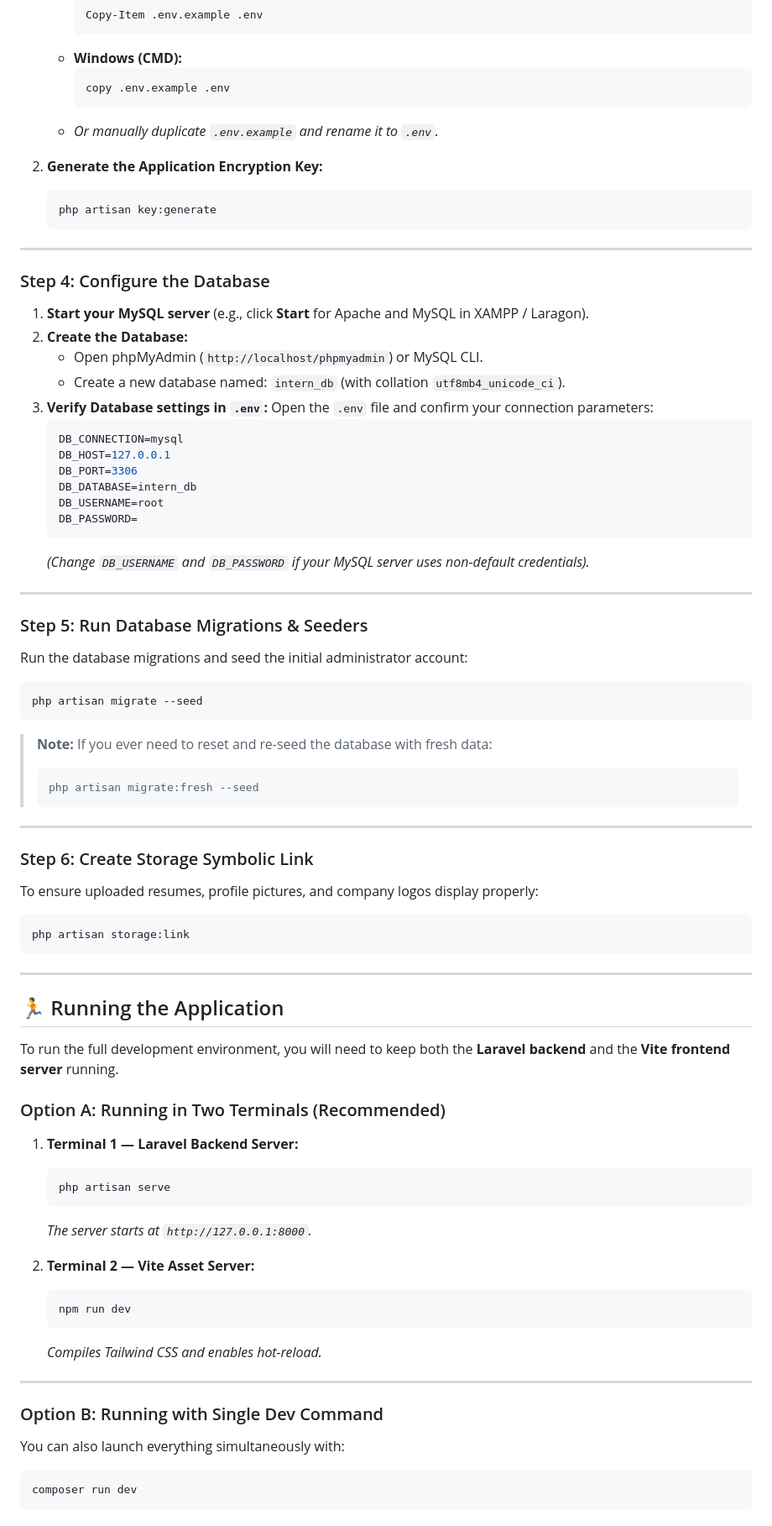
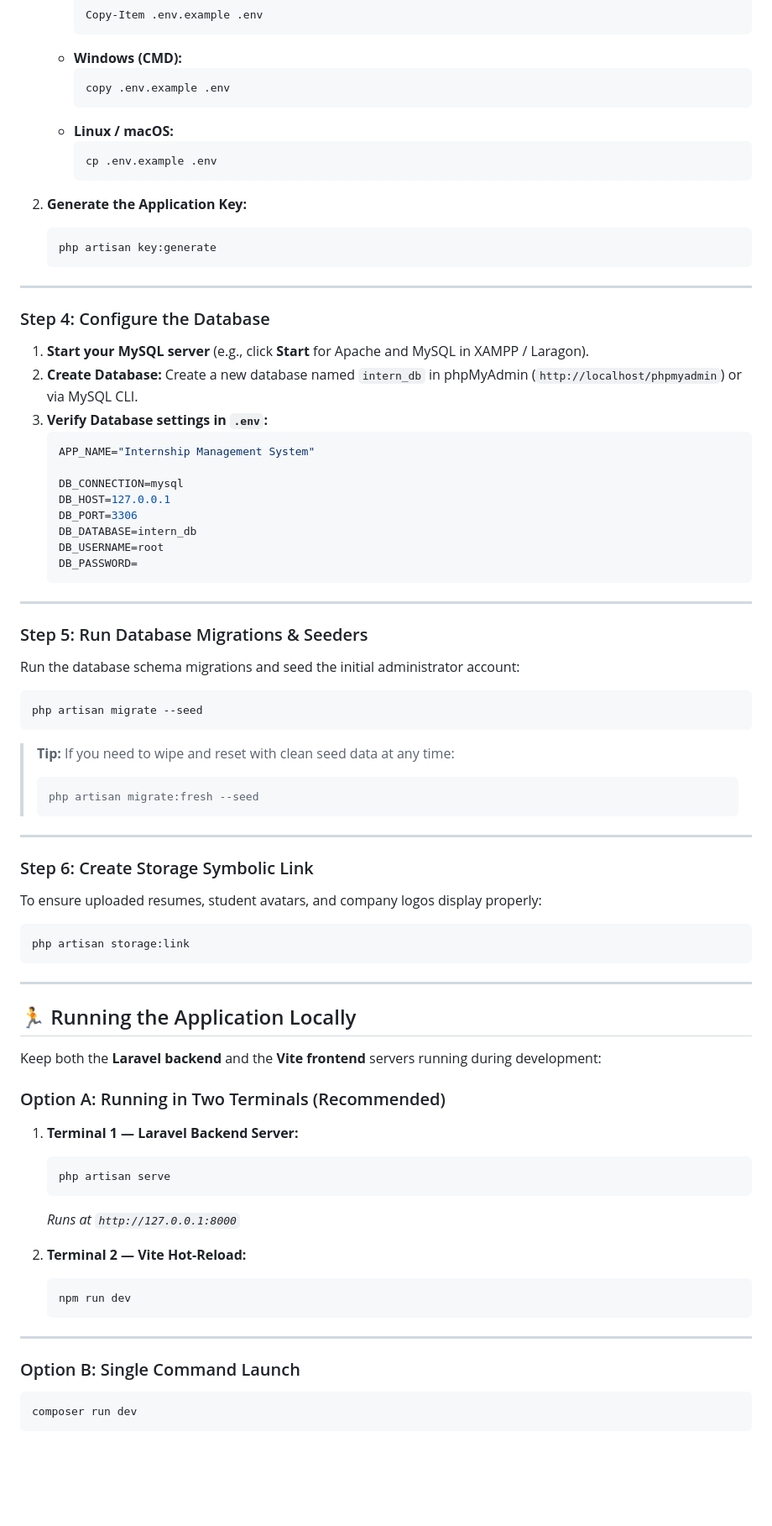
Before and after one commit to thonpheara/InternshipMS, a Markdown page: README.md, the part around one of its changes. Shown at 84% size. GitHub-like rendering; blank space fills up the shorter version.

````diff
--- a/README.md
+++ b/README.md
@@ -60,9 +87,12 @@ cd "d:\USEA\Years 3\S2\Android App Development\SmartIntern"
      ```cmd
      copy .env.example .env
      ```
-   - *Or manually duplicate `.env.example` and rename it to `.env`.*
+   - **Linux / macOS:**
+     ```bash
+     cp .env.example .env
+     ```
 
-2. **Generate the Application Encryption Key:**
+2. **Generate the Application Key:**
    ```bash
    php artisan key:generate
    ```
@@ -72,12 +102,11 @@ cd "d:\USEA\Years 3\S2\Android App Development\SmartIntern"
 ### Step 4: Configure the Database
 
 1. **Start your MySQL server** (e.g., click **Start** for Apache and MySQL in XAMPP / Laragon).
-2. **Create the Database:**
-   - Open phpMyAdmin (`http://localhost/phpmyadmin`) or MySQL CLI.
-   - Create a new database named: `intern_db` (with collation `utf8mb4_unicode_ci`).
+2. **Create Database:** Create a new database named `intern_db` in phpMyAdmin (`http://localhost/phpmyadmin`) or via MySQL CLI.
 3. **Verify Database settings in `.env`:**
-   Open the `.env` file and confirm your connection parameters:
    ```env
+   APP_NAME="Internship Management System"
+
    DB_CONNECTION=mysql
    DB_HOST=127.0.0.1
    DB_PORT=3306
@@ -85,18 +114,17 @@ cd "d:\USEA\Years 3\S2\Android App Development\SmartIntern"
    DB_USERNAME=root
    DB_PASSWORD=
    ```
-   *(Change `DB_USERNAME` and `DB_PASSWORD` if your MySQL server uses non-default credentials).*
 
 ---
 
 ### Step 5: Run Database Migrations & Seeders
 
-Run the database migrations and seed the initial administrator account:
+Run the database schema migrations and seed the initial administrator account:
 ```bash
 php artisan migrate --seed
 ```
 
-> **Note:** If you ever need to reset and re-seed the database with fresh data:
+> **Tip:** If you need to wipe and reset with clean seed data at any time:
 > ```bash
 > php artisan migrate:fresh --seed
 > ```
@@ -105,16 +133,16 @@ php artisan migrate --seed
 
 ### Step 6: Create Storage Symbolic Link
 
-To ensure uploaded resumes, profile pictures, and company logos display properly:
+To ensure uploaded resumes, student avatars, and company logos display properly:
 ```bash
 php artisan storage:link
 ```
 
 ---
 
-## 🏃 Running the Application
+## 🏃 Running the Application Locally
 
-To run the full development environment, you will need to keep both the **Laravel backend** and the **Vite frontend server** running.
+Keep both the **Laravel backend** and the **Vite frontend** servers running during development:
 
 ### Option A: Running in Two Terminals (Recommended)
 
@@ -122,17 +150,15 @@ To run the full development environment, you will need to keep both the **Larave
    ```bash
    php artisan serve
    ```
-   *The server starts at `http://127.0.0.1:8000`.*
+   *Runs at `http://127.0.0.1:8000`*
 
-2. **Terminal 2 — Vite Asset Server:**
+2. **Terminal 2 — Vite Hot-Reload:**
    ```bash
    npm run dev
    ```
-   *Compiles Tailwind CSS and enables hot-reload.*
 
 ---
 
-### Option B: Running with Single Dev Command
-You can also launch everything simultaneously with:
+### Option B: Single Command Launch
 ```bash
 composer run dev
````
Also changed, not shown: other parts of README.md (+80 -63 lines).
